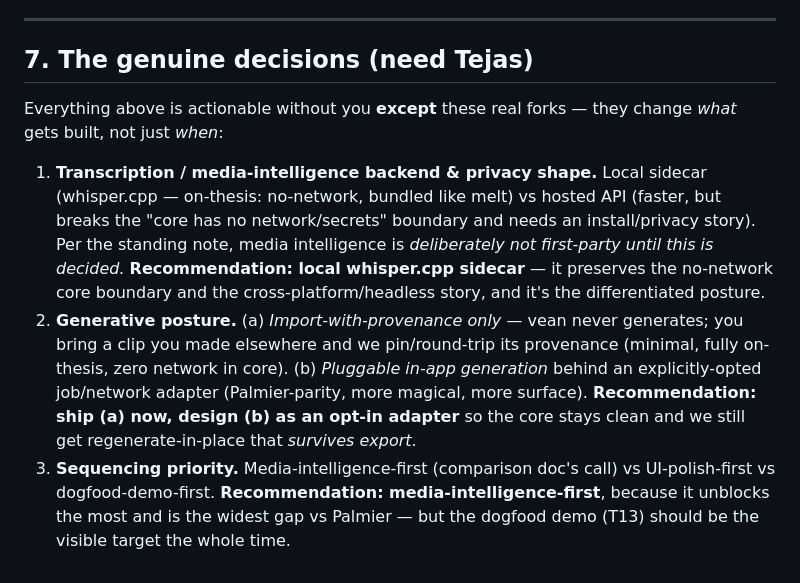
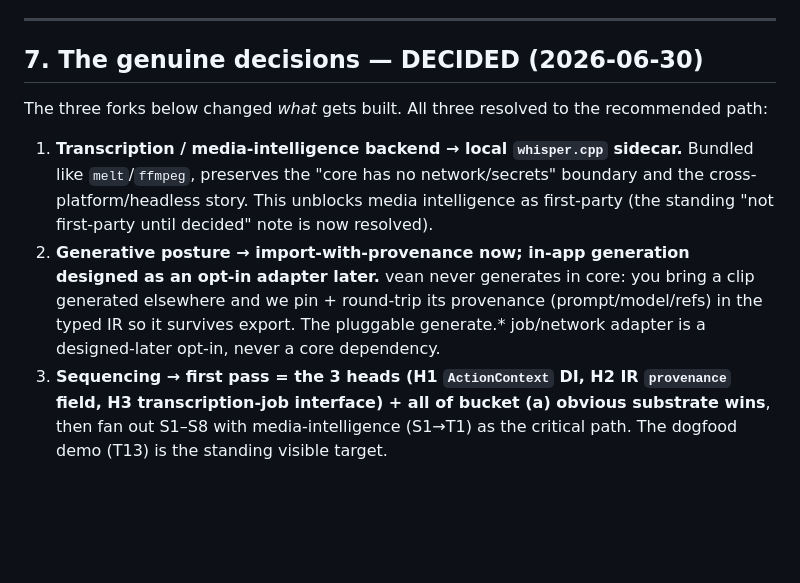
Before and after one commit to Tshah-95/vean, a Markdown page: artifacts/research/vean-next-roadmap-2026-06-30.md, the part around the change. Drawn GitHub-style; blank space fills up the shorter version.

Commit message:
docs(research): record the 3 product-fork decisions (whisper.cpp local, import-with-provenance, heads-first)
Co-Authored-By: Claude Opus 4.8 <noreply@anthropic.com>

```diff
--- a/artifacts/research/vean-next-roadmap-2026-06-30.md
+++ b/artifacts/research/vean-next-roadmap-2026-06-30.md
@@ -270,21 +270,18 @@ The unprobed I/O diagnostics (a.2) aren't bugs — they're correctness we get fo
 
 ---
 
-## 7. The genuine decisions (need Tejas)
+## 7. The genuine decisions — DECIDED (2026-06-30)
 
-Everything above is actionable without you **except** these real forks — they change *what* gets built, not
-just *when*:
+The three forks below changed *what* gets built. All three resolved to the recommended path:
 
-1. **Transcription / media-intelligence backend & privacy shape.** Local sidecar (whisper.cpp — on-thesis:
-   no-network, bundled like melt) vs hosted API (faster, but breaks the "core has no network/secrets"
-   boundary and needs an install/privacy story). Per the standing note, media intelligence is *deliberately
-   not first-party until this is decided.* **Recommendation: local whisper.cpp sidecar** — it preserves the
-   no-network core boundary and the cross-platform/headless story, and it's the differentiated posture.
-2. **Generative posture.** (a) *Import-with-provenance only* — vean never generates; you bring a clip you
-   made elsewhere and we pin/round-trip its provenance (minimal, fully on-thesis, zero network in core). (b)
-   *Pluggable in-app generation* behind an explicitly-opted job/network adapter (Palmier-parity, more
-   magical, more surface). **Recommendation: ship (a) now, design (b) as an opt-in adapter** so the core
-   stays clean and we still get regenerate-in-place that *survives export*.
-3. **Sequencing priority.** Media-intelligence-first (comparison doc's call) vs UI-polish-first vs
-   dogfood-demo-first. **Recommendation: media-intelligence-first**, because it unblocks the most and is the
-   widest gap vs Palmier — but the dogfood demo (T13) should be the visible target the whole time.
+1. **Transcription / media-intelligence backend → local `whisper.cpp` sidecar.** Bundled like
+   `melt`/`ffmpeg`, preserves the "core has no network/secrets" boundary and the cross-platform/headless
+   story. This unblocks media intelligence as first-party (the standing "not first-party until decided" note
+   is now resolved).
+2. **Generative posture → import-with-provenance now; in-app generation designed as an opt-in adapter
+   later.** vean never generates in core: you bring a clip generated elsewhere and we pin + round-trip its
+   provenance (prompt/model/refs) in the typed IR so it survives export. The pluggable generate.* job/network
+   adapter is a designed-later opt-in, never a core dependency.
+3. **Sequencing → first pass = the 3 heads (H1 `ActionContext` DI, H2 IR `provenance` field, H3
+   transcription-job interface) + all of bucket (a) obvious substrate wins**, then fan out S1–S8 with
+   media-intelligence (S1→T1) as the critical path. The dogfood demo (T13) is the standing visible target.
```
